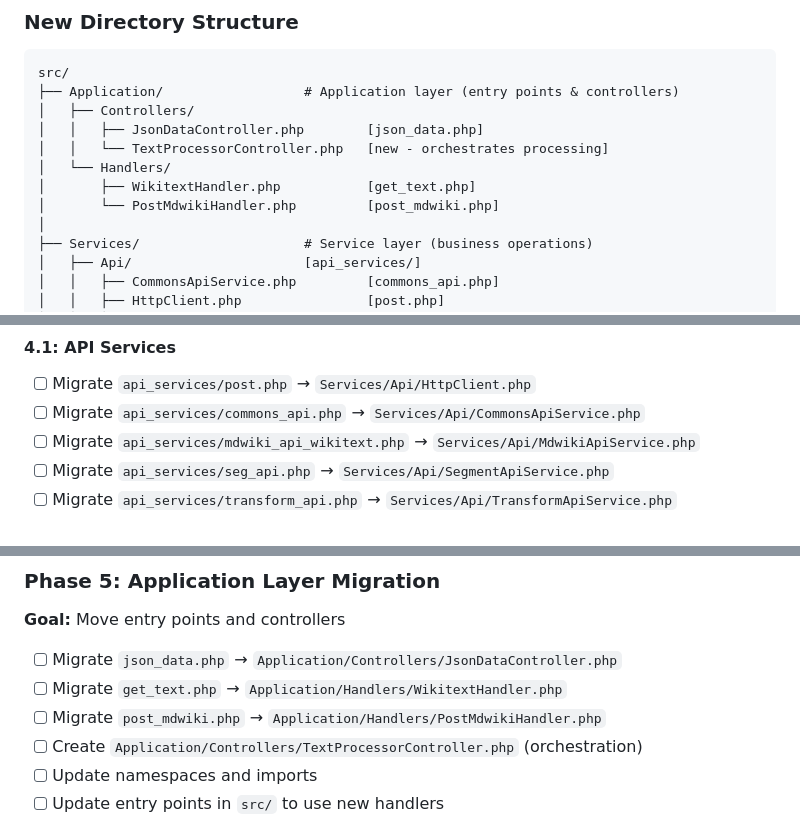
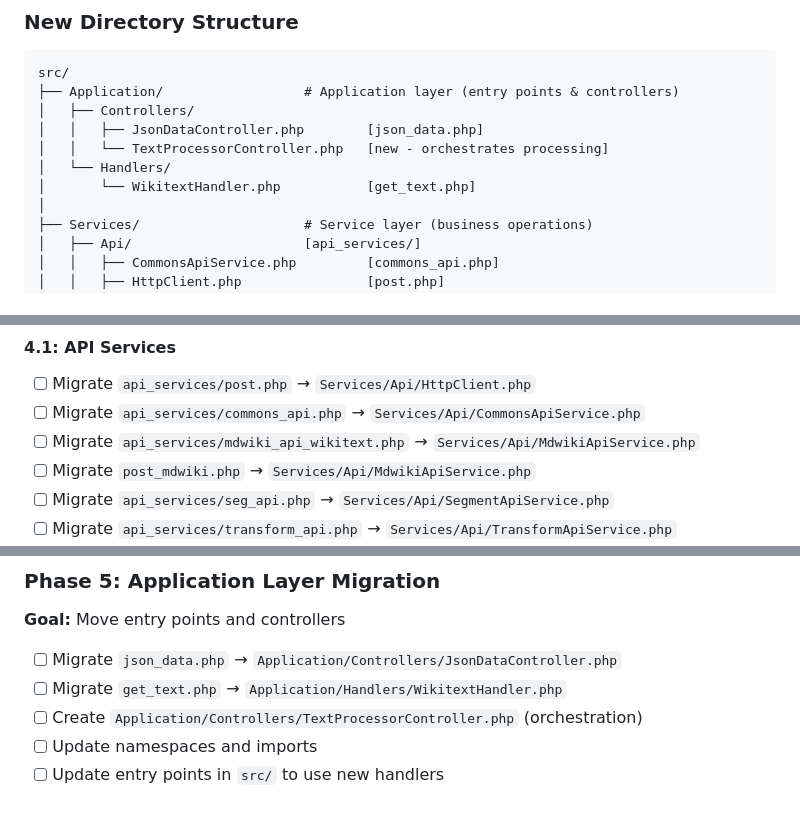
Before and after one commit to mdwikicx/new_html, a Markdown page: REFACTORING_PLAN.md, 3 parts joined by grey strips. Rendered like a GitHub page.

```diff
--- a/REFACTORING_PLAN.md
+++ b/REFACTORING_PLAN.md
@@ -77,8 +77,7 @@ src/
 │   │   ├── JsonDataController.php        [json_data.php]
 │   │   └── TextProcessorController.php   [new - orchestrates processing]
 │   └── Handlers/
-│       ├── WikitextHandler.php           [get_text.php]
-│       └── PostMdwikiHandler.php         [post_mdwiki.php]
+│       └── WikitextHandler.php           [get_text.php]
 │
 ├── Services/                     # Service layer (business operations)
 │   ├── Api/                      [api_services/]
@@ -223,6 +222,7 @@ Infrastructure\Debug\*            -> MDWiki\NewHtml\Infrastructure\Debug
 - [ ] Migrate `api_services/post.php` → `Services/Api/HttpClient.php`
 - [ ] Migrate `api_services/commons_api.php` → `Services/Api/CommonsApiService.php`
 - [ ] Migrate `api_services/mdwiki_api_wikitext.php` → `Services/Api/MdwikiApiService.php`
+- [ ] Migrate `post_mdwiki.php` → `Services/Api/MdwikiApiService.php`
 - [ ] Migrate `api_services/seg_api.php` → `Services/Api/SegmentApiService.php`
 - [ ] Migrate `api_services/transform_api.php` → `Services/Api/TransformApiService.php`
 - [ ] Update namespaces and imports
@@ -245,7 +245,6 @@ Infrastructure\Debug\*            -> MDWiki\NewHtml\Infrastructure\Debug
 
 - [ ] Migrate `json_data.php` → `Application/Controllers/JsonDataController.php`
 - [ ] Migrate `get_text.php` → `Application/Handlers/WikitextHandler.php`
-- [ ] Migrate `post_mdwiki.php` → `Application/Handlers/PostMdwikiHandler.php`
 - [ ] Create `Application/Controllers/TextProcessorController.php` (orchestration)
 - [ ] Update namespaces and imports
 - [ ] Update entry points in `src/` to use new handlers
```
Also changed, not shown: other parts of REFACTORING_PLAN.md (+1 -1 lines), ARCHITECTURE.md (+1 -2 lines), REFACTORING_SUMMARY.md (+3 -4 lines).
